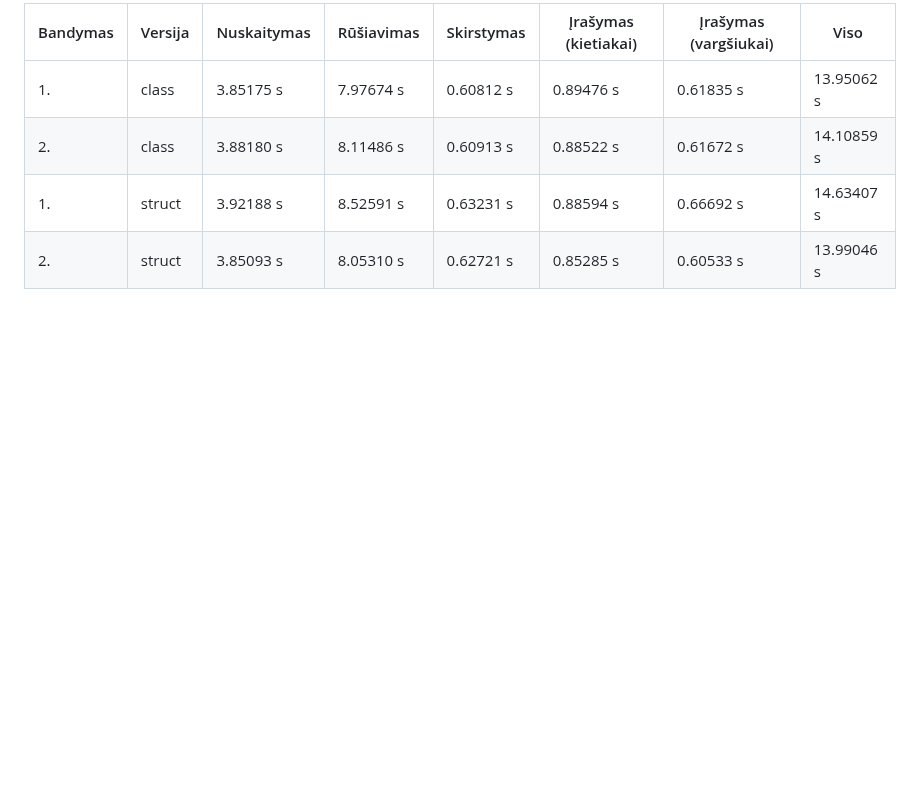
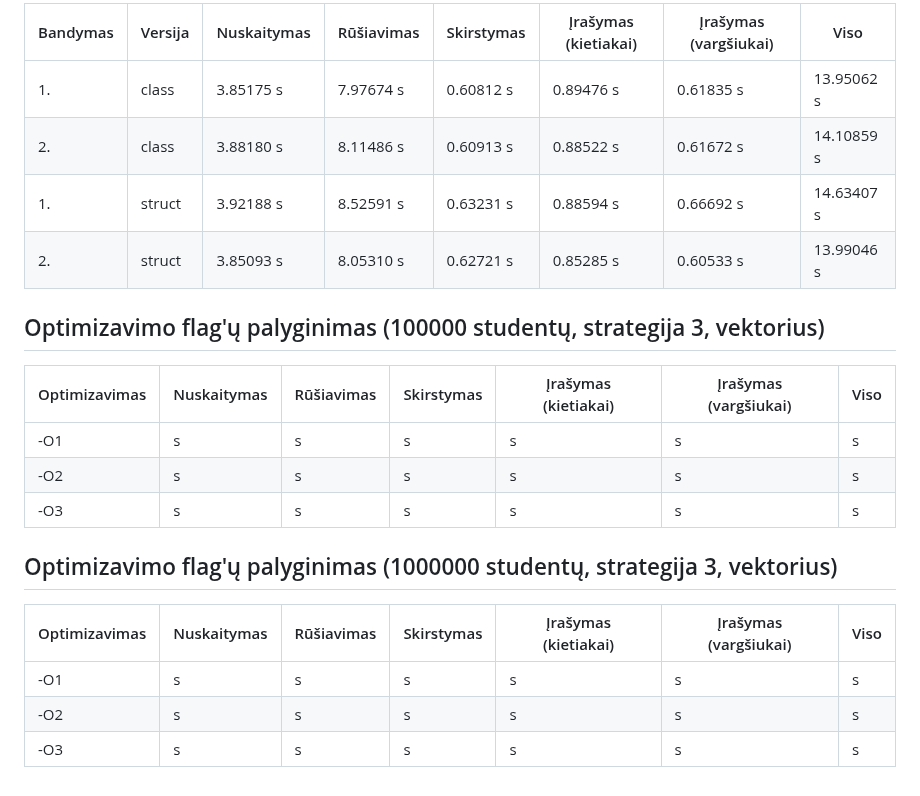
Before and after one commit to Nerius123/OOP_v2, a Markdown page: README.md, the part around the change. Drawn GitHub-style; blank space fills up the shorter version.

Commit message:
Prideta lentele ir skiltis flag'u lyginimui

```diff
--- a/README.md
+++ b/README.md
@@ -618,3 +618,20 @@ Testas: Strategija 3, Konteineris – Vektorius;
 | 2.       | class     | 3.88180 s   | 8.11486  s | 0.60913 s  | 0.88522  s           | 0.61672 s             | 14.10859 s |
 | 1.       | struct    | 3.92188 s   | 8.52591  s | 0.63231 s  | 0.88594  s           | 0.66692 s             | 14.63407 s |
 | 2.       | struct    | 3.85093 s   | 8.05310  s | 0.62721 s  | 0.85285  s           | 0.60533 s             | 13.99046 s |
+
+
+## Optimizavimo flag'ų palyginimas (100000 studentų, strategija 3, vektorius)
+
+| Optimizavimas | Nuskaitymas | Rūšiavimas | Skirstymas | Įrašymas (kietiakai) | Įrašymas (vargšiukai) | Viso |
+|---------------|-------------|------------|------------|----------------------|------------------------|------|
+| -O1           | s   | s  | s  | s            | s              | s |
+| -O2           | s   | s  | s  | s            | s              | s |
+| -O3           | s   | s  | s  | s            | s              | s |
+
+## Optimizavimo flag'ų palyginimas (1000000 studentų, strategija 3, vektorius)
+
+| Optimizavimas | Nuskaitymas | Rūšiavimas | Skirstymas | Įrašymas (kietiakai) | Įrašymas (vargšiukai) | Viso |
+|---------------|-------------|------------|------------|----------------------|------------------------|------|
+| -O1           | s   | s  | s  | s            | s              | s |
+| -O2           | s   | s  | s  | s            | s              | s |
+| -O3           | s   | s  | s  | s            | s              | s |
```
